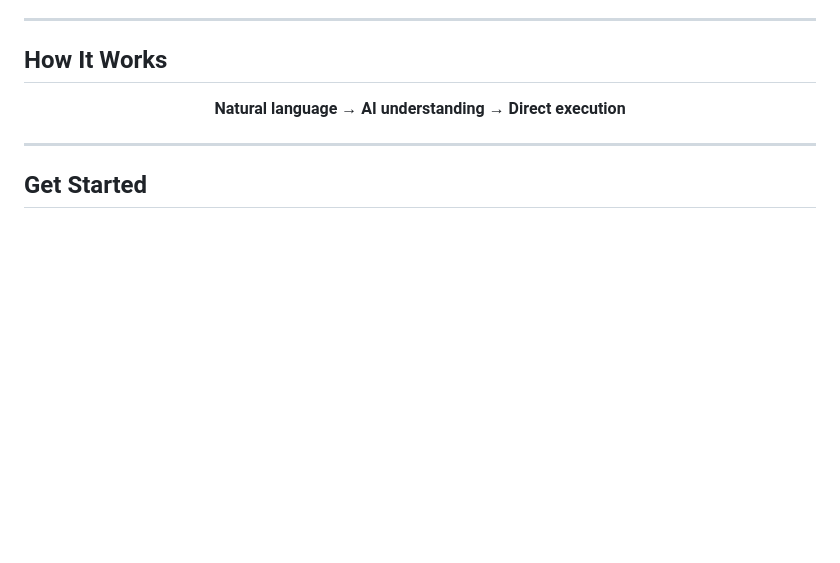
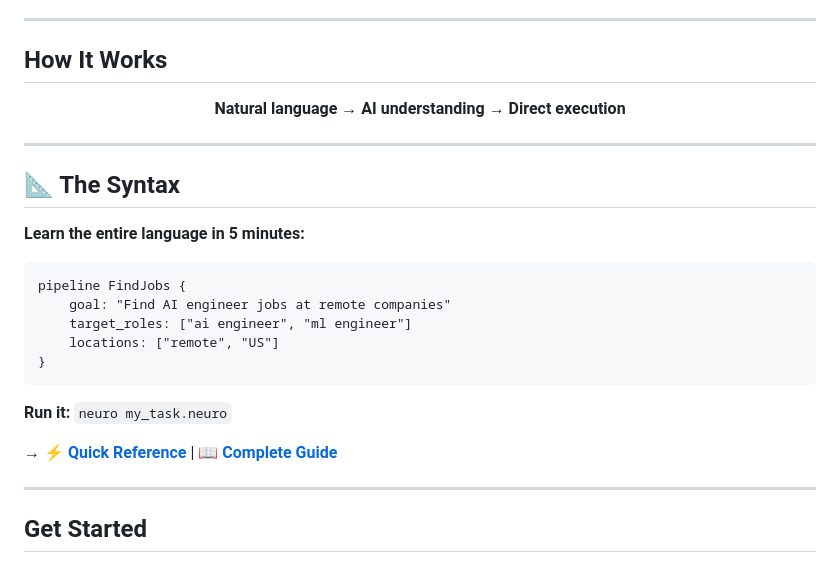
Before and after one commit to ElaMCB/Neuro, a Markdown page: README.md, the part around the change. GitHub-like rendering; blank space fills up the shorter version.

Commit message:
Highlight Neuro syntax prominently in README - Added syntax section after How It Works with Quick Reference links

````diff
--- a/README.md
+++ b/README.md
@@ -58,6 +58,24 @@ Neuro is a new programming language where you declare what you want to achieve w
 **Natural language** → **AI understanding** → **Direct execution**
 
 </div>
+
+---
+
+## 📐 The Syntax
+
+**Learn the entire language in 5 minutes:**
+
+```neuro
+pipeline FindJobs {
+    goal: "Find AI engineer jobs at remote companies"
+    target_roles: ["ai engineer", "ml engineer"]
+    locations: ["remote", "US"]
+}
+```
+
+**Run it:** `neuro my_task.neuro`
+
+**→ [⚡ Quick Reference](QUICK_REFERENCE.md)** | **[📖 Complete Guide](NEURO_SYNTAX.md)**
 
 ---
 
````
